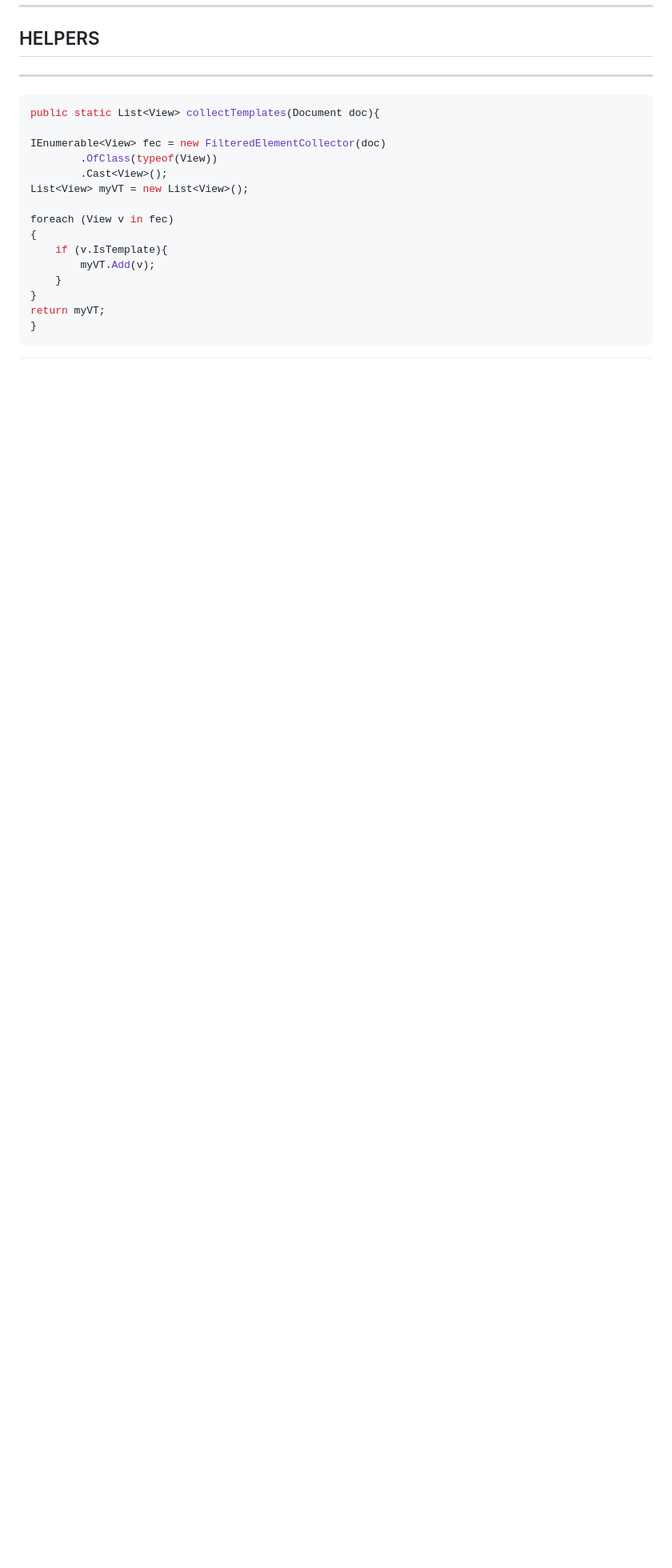
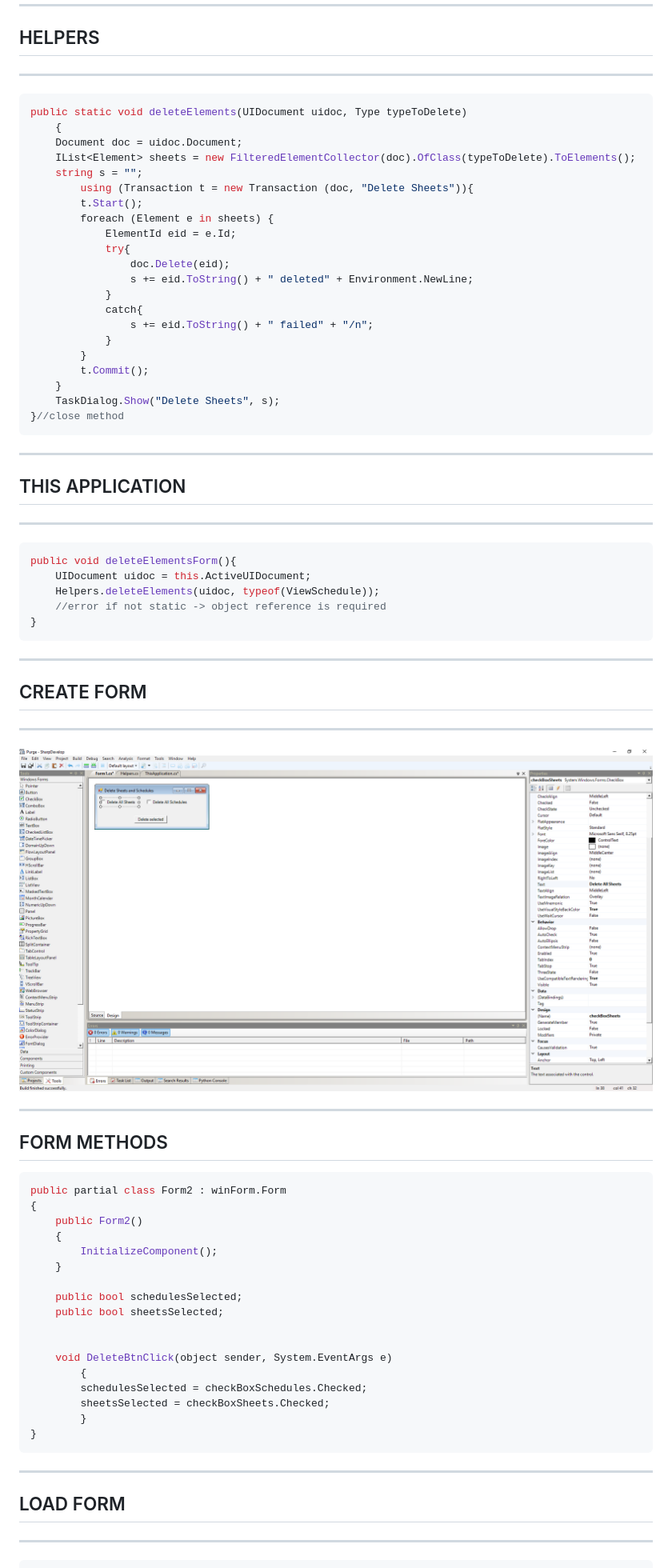
Before and after one commit to giobel/PresentationCompDes18, a Markdown page: compDes18Pres.md, the part around the change printed below. Shown: that part at 80% size. GitHub-like rendering; pictures changed too: images/macro002.PNG (added); blank space fills up the shorter version.

Commit message:
form

````diff
--- a/compDes18Pres.md
+++ b/compDes18Pres.md
@@ -436,21 +438,66 @@ FilteredElementCollector viewTypes = new FilteredElementCollector(doc)
 ## HELPERS
 ***
 ```csharp
-public static List<View> collectTemplates(Document doc){
+public static void deleteElements(UIDocument uidoc, Type typeToDelete)
+	{
+	Document doc = uidoc.Document;
+	IList<Element> sheets = new FilteredElementCollector(doc).OfClass(typeToDelete).ToElements();
+	string s = "";
+		using (Transaction t = new Transaction (doc, "Delete Sheets")){
+		t.Start();
+		foreach (Element e in sheets) {
+			ElementId eid = e.Id;
+			try{
+				doc.Delete(eid);
+				s += eid.ToString() + " deleted" + Environment.NewLine;
+			}
+			catch{
+				s += eid.ToString() + " failed" + "/n";
+			}
+		}
+		t.Commit();
+	}
+	TaskDialog.Show("Delete Sheets", s);
+}//close method
+```
+---
+## THIS APPLICATION
+***
+```csharp
+public void deleteElementsForm(){
+	UIDocument uidoc = this.ActiveUIDocument;
+	Helpers.deleteElements(uidoc, typeof(ViewSchedule));
+	//error if not static -> object reference is required
+}
+```
+---
+## CREATE FORM
+***
+<img src="images/macro002.PNG" width="900">
 
-IEnumerable<View> fec = new FilteredElementCollector(doc)
-		.OfClass(typeof(View))
-		.Cast<View>();
-List<View> myVT = new List<View>();
+---
+## FORM METHODS
+```csharp
+public partial class Form2 : winForm.Form
+{
+	public Form2()
+	{
+		InitializeComponent();
+	}
 
-foreach (View v in fec)
-{
-	if (v.IsTemplate){
-		myVT.Add(v);
-	}
-}
-return myVT;
+	public bool schedulesSelected;
+	public bool sheetsSelected;
+
+
+	void DeleteBtnClick(object sender, System.EventArgs e)
+		{
+		schedulesSelected = checkBoxSchedules.Checked;
+		sheetsSelected = checkBoxSheets.Checked;
+		}
 }
 ```
 
+---
+## LOAD FORM
+***
 ```csharp
````
Also changed, not shown: other parts of compDes18Pres.md (+22 -5 lines).
